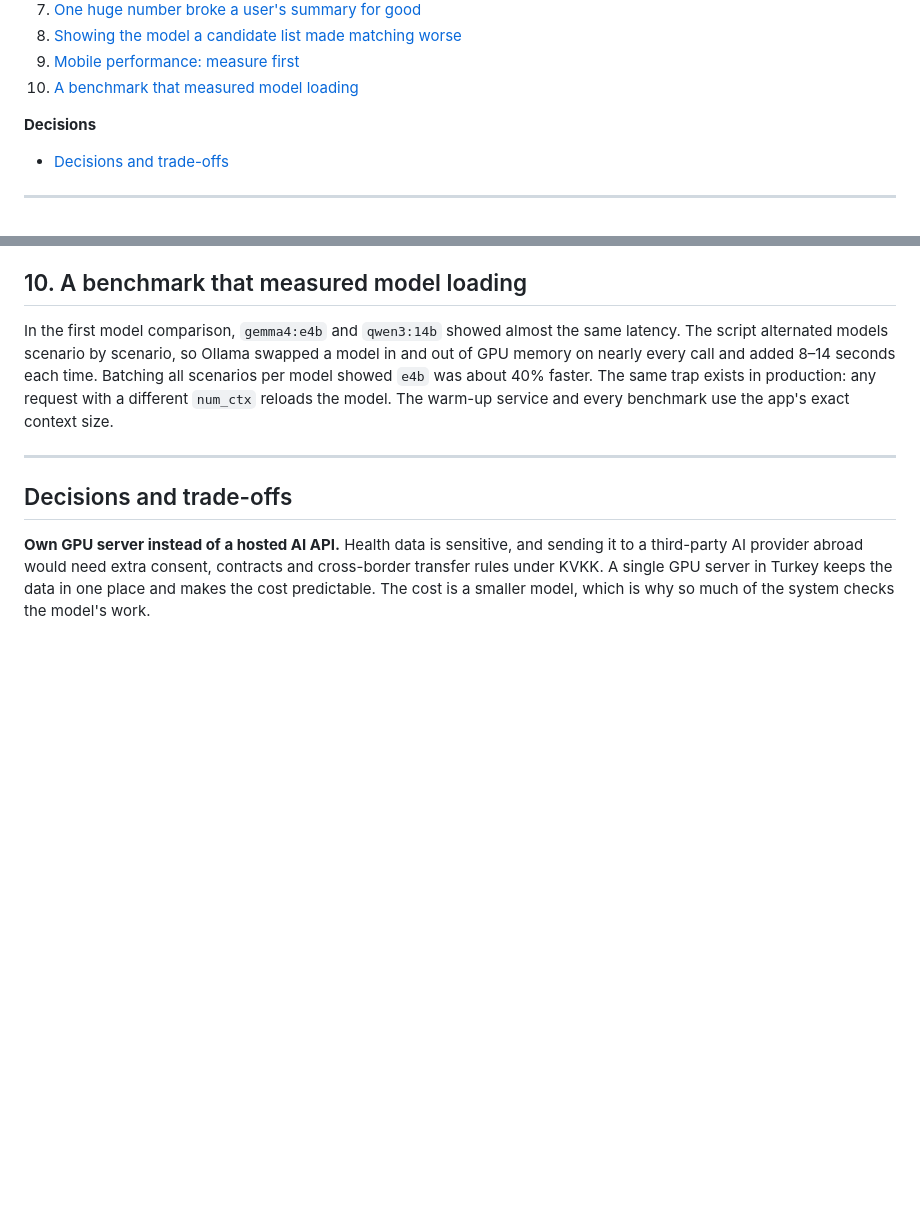
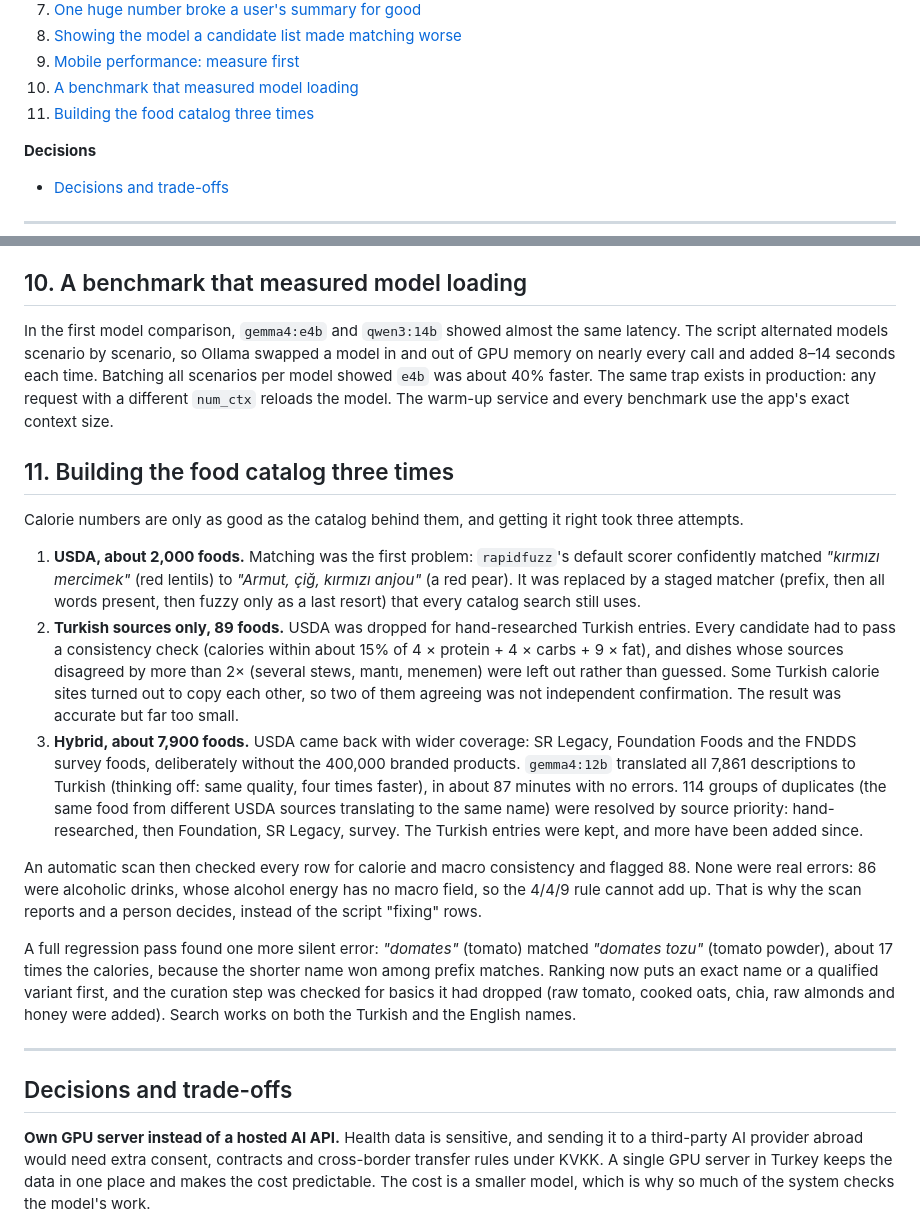
Before and after one commit to BoraErenErdem/pulse-coach, a Markdown page: docs/ENGINEERING-NOTES.md, 2 parts joined by grey strips. Drawn GitHub-style; blank space fills up the shorter version.

Commit message:
belgeler: besin kataloğunun gelişimi, güvenlik incelemeleri, erişilebilirlik
ENGINEERING-NOTES'a kataloğun üç kez kurulma hikâyesi (eşleştirme hatası,
yalnız Türk kaynakları, USDA hibrit, domates/domates tozu), PRIVACY'ye
yayın öncesi dört güvenlik incelemesi ve düzeltmeleri, ARCHITECTURE'a
erişilebilirlik denetimi eklendi.

```diff
--- a/docs/ENGINEERING-NOTES.md
+++ b/docs/ENGINEERING-NOTES.md
@@ -16,6 +16,7 @@ turned out to be deterministic.
 8. [Showing the model a candidate list made matching worse](#8-showing-the-model-a-candidate-list-made-matching-worse)
 9. [Mobile performance: measure first](#9-mobile-performance-measure-first)
 10. [A benchmark that measured model loading](#10-a-benchmark-that-measured-model-loading)
+11. [Building the food catalog three times](#11-building-the-food-catalog-three-times)
 
 **Decisions**
 
@@ -165,6 +166,34 @@ seconds each time. Batching all scenarios per model showed `e4b` was about 40% f
 production: any request with a different `num_ctx` reloads the model. The warm-up service and every benchmark use the
 app's exact context size.
 
+## 11. Building the food catalog three times
+
+Calorie numbers are only as good as the catalog behind them, and getting it right took three attempts.
+
+1. **USDA, about 2,000 foods.** Matching was the first problem: `rapidfuzz`'s default scorer confidently matched
+   *"kırmızı mercimek"* (red lentils) to *"Armut, çiğ, kırmızı anjou"* (a red pear). It was replaced by a staged
+   matcher (prefix, then all words present, then fuzzy only as a last resort) that every catalog search still uses.
+2. **Turkish sources only, 89 foods.** USDA was dropped for hand-researched Turkish entries. Every candidate had to pass
+   a consistency check (calories within about 15% of 4 × protein + 4 × carbs + 9 × fat), and dishes whose sources
+   disagreed by more than 2× (several stews, mantı, menemen) were left out rather than guessed. Some Turkish calorie
+   sites turned out to copy each other, so two of them agreeing was not independent confirmation. The result was
+   accurate but far too small.
+3. **Hybrid, about 7,900 foods.** USDA came back with wider coverage: SR Legacy, Foundation Foods and the FNDDS survey
+   foods, deliberately without the 400,000 branded products. `gemma4:12b` translated all 7,861 descriptions to
+   Turkish (thinking off: same quality, four times faster), in about 87 minutes with no errors. 114 groups of
+   duplicates (the same food from different USDA sources translating to the same name) were resolved by source
+   priority: hand-researched, then Foundation, SR Legacy, survey. The Turkish entries were kept, and more have been
+   added since.
+
+An automatic scan then checked every row for calorie and macro consistency and flagged 88. None were real errors: 86
+were alcoholic drinks, whose alcohol energy has no macro field, so the 4/4/9 rule cannot add up. That is why the scan
+reports and a person decides, instead of the script "fixing" rows.
+
+A full regression pass found one more silent error: *"domates"* (tomato) matched *"domates tozu"* (tomato powder),
+about 17 times the calories, because the shorter name won among prefix matches. Ranking now puts an exact name or a
+qualified variant first, and the curation step was checked for basics it had dropped (raw tomato, cooked oats, chia,
+raw almonds and honey were added). Search works on both the Turkish and the English names.
+
 ---
 
 ## Decisions and trade-offs
```
Also changed, not shown: docs/ARCHITECTURE.md (+3 -1 lines), docs/PRIVACY.md (+15 -0 lines).
